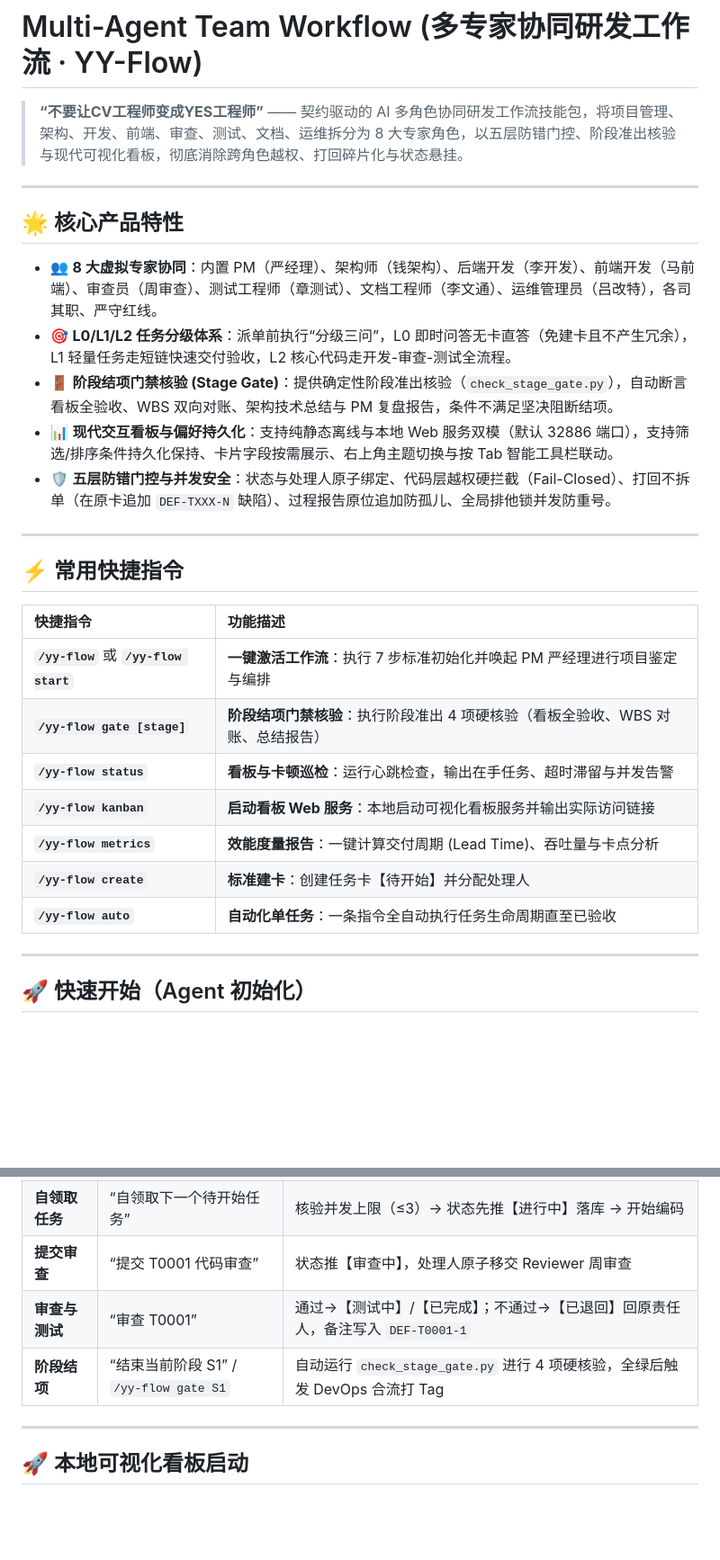
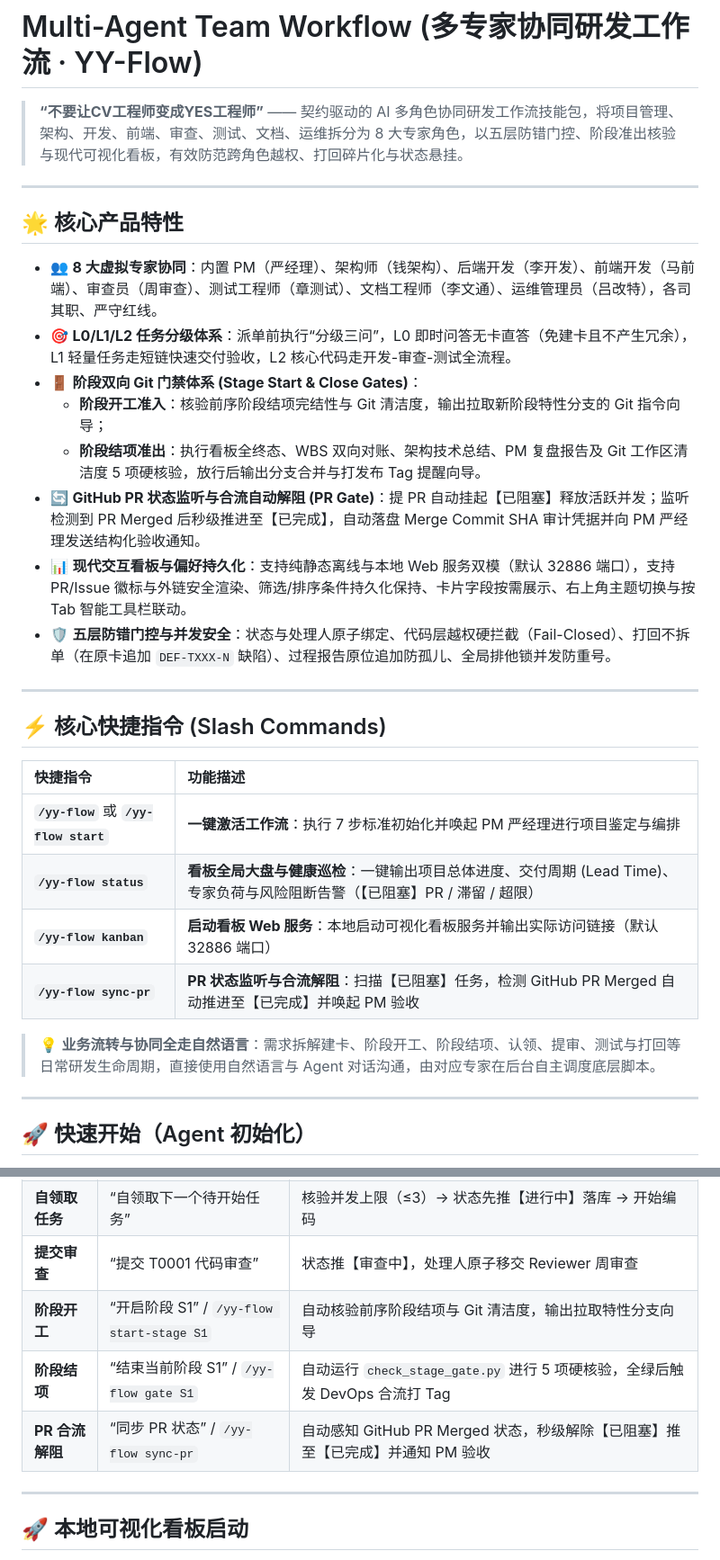
Before and after one commit to YuanYii/multi-agent-flow, a Markdown page: README.md, 2 parts joined by grey strips. Shown at 90% size. GitHub-like rendering; blank space fills up the shorter version.

Commit message:
docs(workflow): 收敛核心快捷指令并强化自然语言协同指引
- 将 /yy-flow 快捷指令精简收敛为 start/status/kanban/sync-pr 4 个核心入口
- 明确日常任务生命周期（拆解、认领、开工、结项、打回）优先走自然语言交互
- 同步更新测试用例规模（217 项）与阶段双向门禁特性说明

```diff
--- a/README.md
+++ b/README.md
@@ -1,6 +1,6 @@
 # Multi-Agent Team Workflow (多专家协同研发工作流 · YY-Flow)
 
-> **“不要让CV工程师变成YES工程师”** —— 契约驱动的 AI 多角色协同研发工作流技能包，将项目管理、架构、开发、前端、审查、测试、文档、运维拆分为 8 大专家角色，以五层防错门控、阶段准出核验与现代可视化看板，彻底消除跨角色越权、打回碎片化与状态悬挂。
+> **“不要让CV工程师变成YES工程师”** —— 契约驱动的 AI 多角色协同研发工作流技能包，将项目管理、架构、开发、前端、审查、测试、文档、运维拆分为 8 大专家角色，以五层防错门控、阶段准出核验与现代可视化看板，有效防范跨角色越权、打回碎片化与状态悬挂。
 
 ---
 
@@ -8,23 +8,25 @@
 
 - 👥 **8 大虚拟专家协同**：内置 PM（严经理）、架构师（钱架构）、后端开发（李开发）、前端开发（马前端）、审查员（周审查）、测试工程师（章测试）、文档工程师（李文通）、运维管理员（吕改特），各司其职、严守红线。
 - 🎯 **L0/L1/L2 任务分级体系**：派单前执行“分级三问”，L0 即时问答无卡直答（免建卡且不产生冗余），L1 轻量任务走短链快速交付验收，L2 核心代码走开发-审查-测试全流程。
-- 🚪 **阶段结项门禁核验 (Stage Gate)**：提供确定性阶段准出核验（`check_stage_gate.py`），自动断言看板全验收、WBS 双向对账、架构技术总结与 PM 复盘报告，条件不满足坚决阻断结项。
-- 📊 **现代交互看板与偏好持久化**：支持纯静态离线与本地 Web 服务双模（默认 32886 端口），支持筛选/排序条件持久化保持、卡片字段按需展示、右上角主题切换与按 Tab 智能工具栏联动。
+- 🚪 **阶段双向 Git 门禁体系 (Stage Start & Close Gates)**：
+  - **阶段开工准入**：核验前序阶段结项完结性与 Git 清洁度，输出拉取新阶段特性分支的 Git 指令向导；
+  - **阶段结项准出**：执行看板全终态、WBS 双向对账、架构技术总结、PM 复盘报告及 Git 工作区清洁度 5 项硬核验，放行后输出分支合并与打发布 Tag 提醒向导。
+- 🔄 **GitHub PR 状态监听与合流自动解阻 (PR Gate)**：提 PR 自动挂起【已阻塞】释放活跃并发；监听检测到 PR Merged 后秒级推进至【已完成】，自动落盘 Merge Commit SHA 审计凭据并向 PM 严经理发送结构化验收通知。
+- 📊 **现代交互看板与偏好持久化**：支持纯静态离线与本地 Web 服务双模（默认 32886 端口），支持 PR/Issue 徽标与外链安全渲染、筛选/排序条件持久化保持、卡片字段按需展示、右上角主题切换与按 Tab 智能工具栏联动。
 - 🛡️ **五层防错门控与并发安全**：状态与处理人原子绑定、代码层越权硬拦截（Fail-Closed）、打回不拆单（在原卡追加 `DEF-TXXX-N` 缺陷）、过程报告原位追加防孤儿、全局排他锁并发防重号。
 
 ---
 
-## ⚡ 常用快捷指令
+## ⚡ 核心快捷指令 (Slash Commands)
 
 | 快捷指令 | 功能描述 |
 | :--- | :--- |
 | **`/yy-flow`** 或 **`/yy-flow start`** | **一键激活工作流**：执行 7 步标准初始化并唤起 PM 严经理进行项目鉴定与编排 |
-| **`/yy-flow gate [stage]`** | **阶段结项门禁核验**：执行阶段准出 4 项硬核验（看板全验收、WBS 对账、总结报告） |
-| **`/yy-flow status`** | **看板与卡顿巡检**：运行心跳检查，输出在手任务、超时滞留与并发告警 |
-| **`/yy-flow kanban`** | **启动看板 Web 服务**：本地启动可视化看板服务并输出实际访问链接 |
-| **`/yy-flow metrics`** | **效能度量报告**：一键计算交付周期 (Lead Time)、吞吐量与卡点分析 |
-| **`/yy-flow create`** | **标准建卡**：创建任务卡【待开始】并分配处理人 |
-| **`/yy-flow auto`** | **自动化单任务**：一条指令全自动执行任务生命周期直至已验收 |
+| **`/yy-flow status`** | **看板全局大盘与健康巡检**：一键输出项目总体进度、交付周期 (Lead Time)、专家负荷与风险阻断告警（【已阻塞】PR / 滞留 / 超限） |
+| **`/yy-flow kanban`** | **启动看板 Web 服务**：本地启动可视化看板服务并输出实际访问链接（默认 32886 端口） |
+| **`/yy-flow sync-pr`** | **PR 状态监听与合流解阻**：扫描【已阻塞】任务，检测 GitHub PR Merged 自动推进至【已完成】并唤起 PM 验收 |
+
+> 💡 **业务流转与协同全走自然语言**：需求拆解建卡、阶段开工、阶段结项、认领、提审、测试与打回等日常研发生命周期，直接使用自然语言与 Agent 对话沟通，由对应专家在后台自主调度底层脚本。
 
 ---
 
@@ -96,8 +98,9 @@ Agent 将自动执行 7 步标准初始化：
 | **L2 标准任务** | “实现用户登录接口与 JWT 鉴权” | 走全链（A 类）：【待开始】→【进行中】→【审查中】→【测试中】→【已完成】→【已验收】 |
 | **自领取任务** | “自领取下一个待开始任务” | 核验并发上限（≤3）→ 状态先推【进行中】落库 → 开始编码 |
 | **提交审查** | “提交 T0001 代码审查” | 状态推【审查中】，处理人原子移交 Reviewer 周审查 |
-| **审查与测试** | “审查 T0001” | 通过→【测试中】/【已完成】；不通过→【已退回】回原责任人，备注写入 `DEF-T0001-1` |
-| **阶段结项** | “结束当前阶段 S1” / `/yy-flow gate S1` | 自动运行 `check_stage_gate.py` 进行 4 项硬核验，全绿后触发 DevOps 合流打 Tag |
+| **阶段开工** | “开启阶段 S1” / `/yy-flow start-stage S1` | 自动核验前序阶段结项与 Git 清洁度，输出拉取特性分支向导 |
+| **阶段结项** | “结束当前阶段 S1” / `/yy-flow gate S1` | 自动运行 `check_stage_gate.py` 进行 5 项硬核验，全绿后触发 DevOps 合流打 Tag |
+| **PR 合流解阻** | “同步 PR 状态” / `/yy-flow sync-pr` | 自动感知 GitHub PR Merged 状态，秒级解除【已阻塞】推至【已完成】并通知 PM 验收 |
 
 ---
 
```
Also changed, not shown: other parts of README.md (+2 -2 lines), SKILL.md (+6 -9 lines), rules/AGENTS.md (+3 -3 lines).
